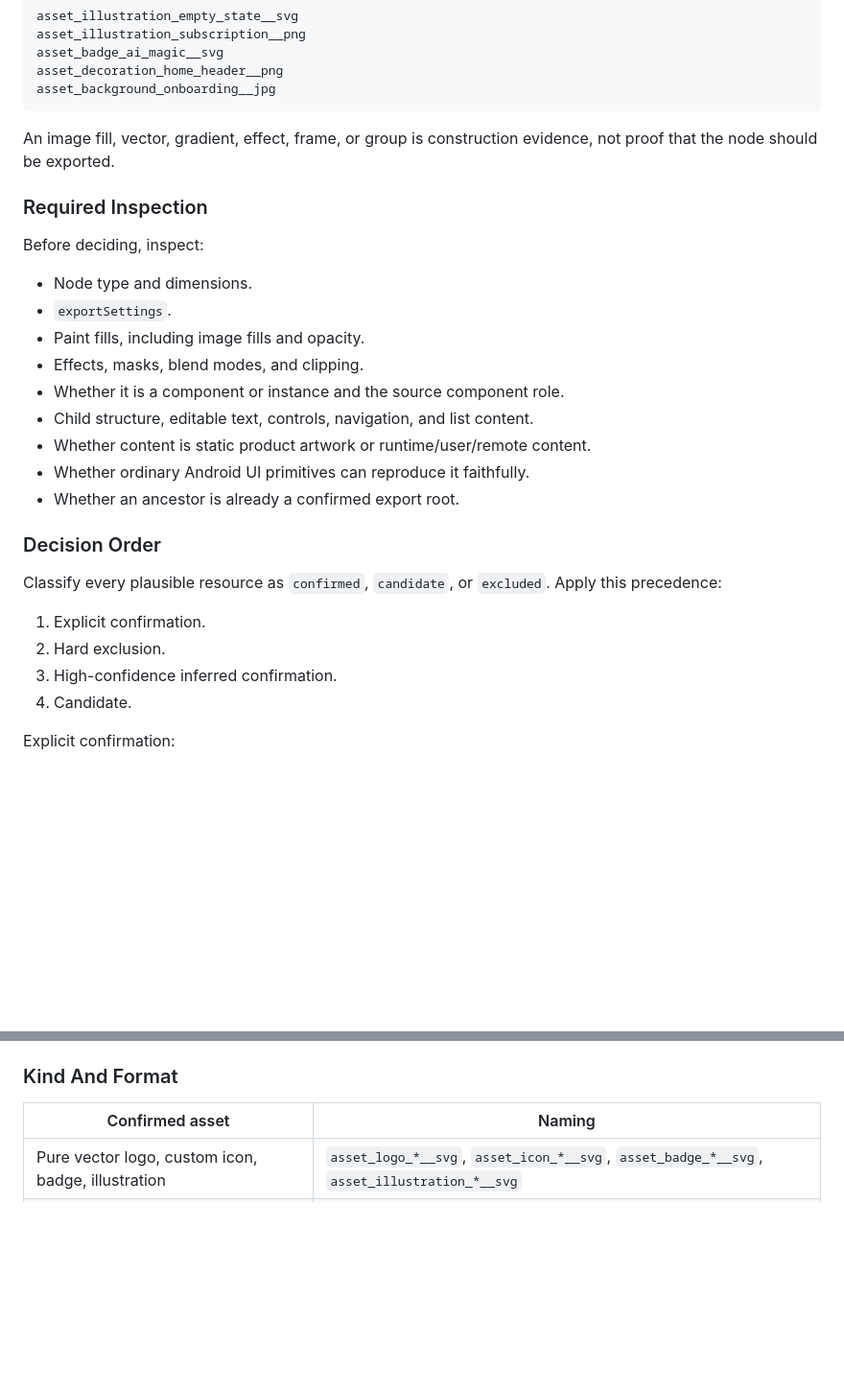
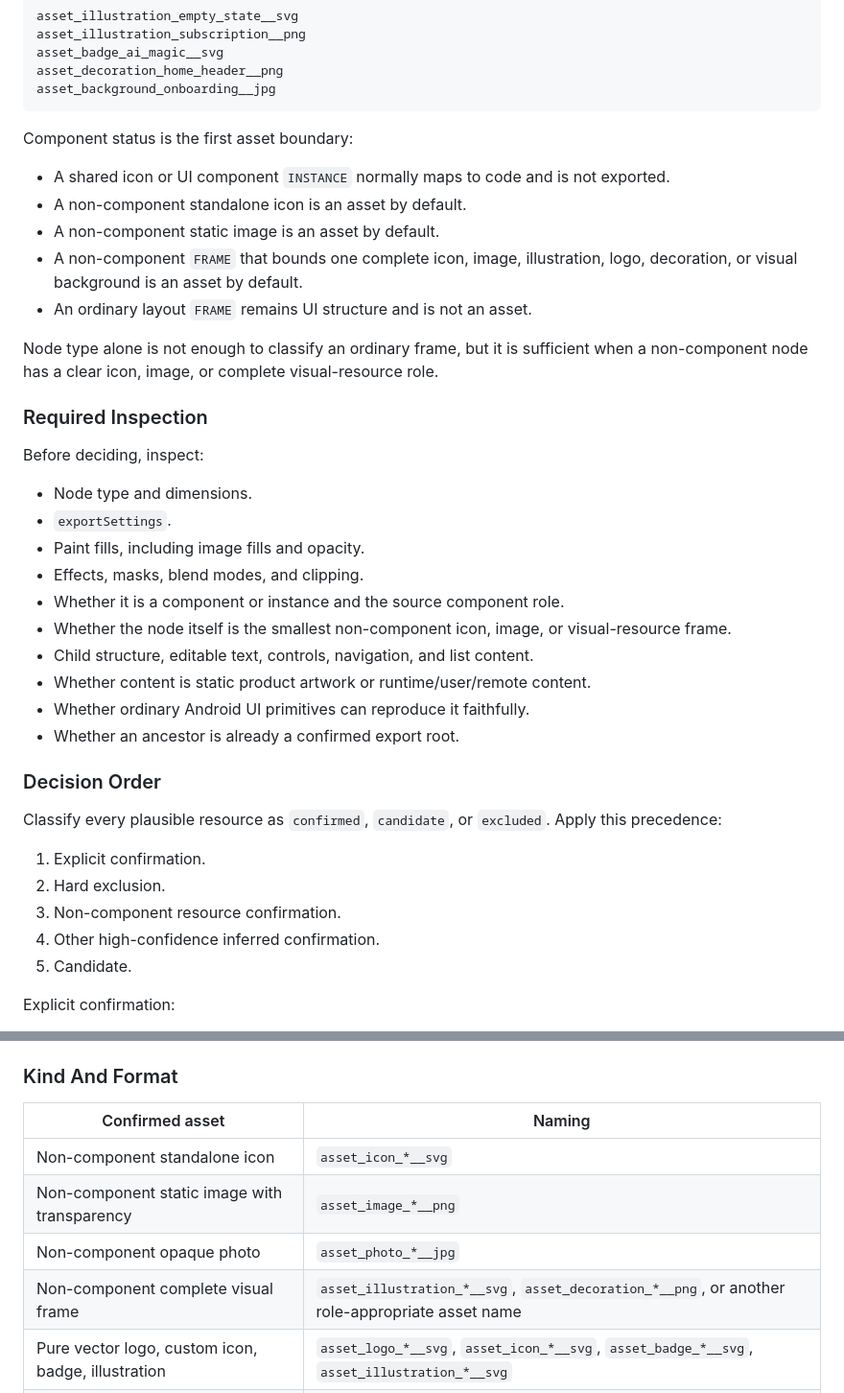
Before and after one commit to Byron1031/design.tools, a Markdown page: skills/layerops/SKILL.md, 2 parts joined by grey strips. Shown at 96% size. Drawn GitHub-style; blank space fills up the shorter version.

````diff
--- a/skills/layerops/SKILL.md
+++ b/skills/layerops/SKILL.md
@@ -287,7 +287,15 @@ asset_decoration_home_header__png
 asset_background_onboarding__jpg
 ```
 
-An image fill, vector, gradient, effect, frame, or group is construction evidence, not proof that the node should be exported.
+Component status is the first asset boundary:
+
+- A shared icon or UI component `INSTANCE` normally maps to code and is not exported.
+- A non-component standalone icon is an asset by default.
+- A non-component static image is an asset by default.
+- A non-component `FRAME` that bounds one complete icon, image, illustration, logo, decoration, or visual background is an asset by default.
+- An ordinary layout `FRAME` remains UI structure and is not an asset.
+
+Node type alone is not enough to classify an ordinary frame, but it is sufficient when a non-component node has a clear icon, image, or complete visual-resource role.
 
 ### Required Inspection
 
@@ -298,6 +306,7 @@ Before deciding, inspect:
 - Paint fills, including image fills and opacity.
 - Effects, masks, blend modes, and clipping.
 - Whether it is a component or instance and the source component role.
+- Whether the node itself is the smallest non-component icon, image, or visual-resource frame.
 - Child structure, editable text, controls, navigation, and list content.
 - Whether content is static product artwork or runtime/user/remote content.
 - Whether ordinary Android UI primitives can reproduce it faithfully.
@@ -309,8 +318,9 @@ Classify every plausible resource as `confirmed`, `candidate`, or `excluded`. Ap
 
 1. Explicit confirmation.
 2. Hard exclusion.
-3. High-confidence inferred confirmation.
-4. Candidate.
+3. Non-component resource confirmation.
+4. Other high-confidence inferred confirmation.
+5. Candidate.
 
 Explicit confirmation:
 
@@ -373,6 +392,10 @@ decorative_line
 
 | Confirmed asset | Naming |
 |---|---|
+| Non-component standalone icon | `asset_icon_*__svg` |
+| Non-component static image with transparency | `asset_image_*__png` |
+| Non-component opaque photo | `asset_photo_*__jpg` |
+| Non-component complete visual frame | `asset_illustration_*__svg`, `asset_decoration_*__png`, or another role-appropriate asset name |
 | Pure vector logo, custom icon, badge, illustration | `asset_logo_*__svg`, `asset_icon_*__svg`, `asset_badge_*__svg`, `asset_illustration_*__svg` |
 | Transparent or effect-heavy static artwork | `asset_decoration_*__png`, `asset_illustration_*__png` |
 | Opaque photo or photographic background | `asset_photo_*__jpg`, `asset_background_*__jpg` |
````
Also changed, not shown: other parts of skills/layerops/SKILL.md (+21 -6 lines).
